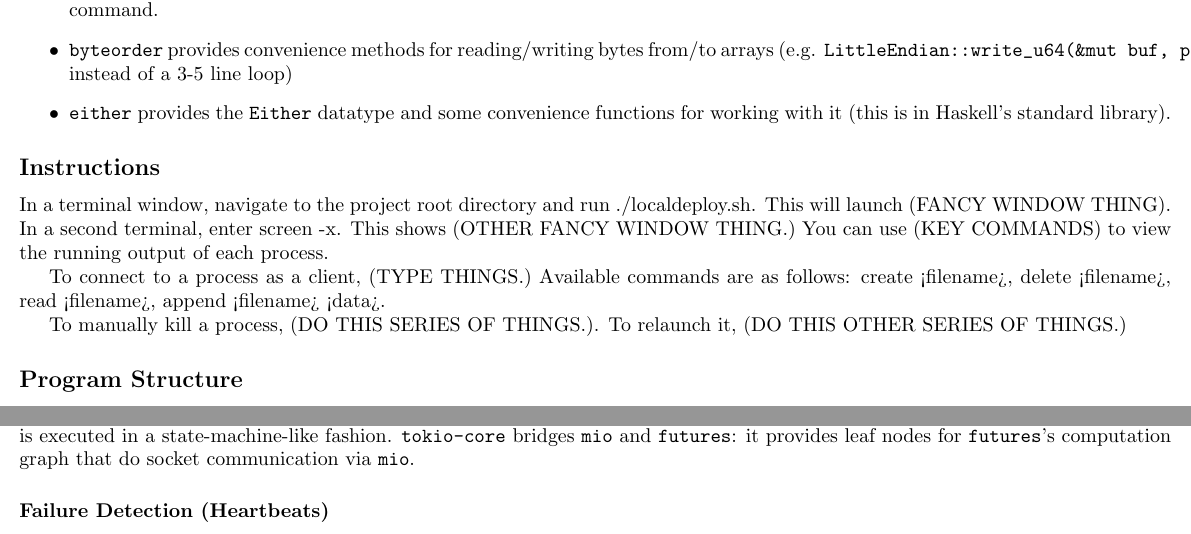
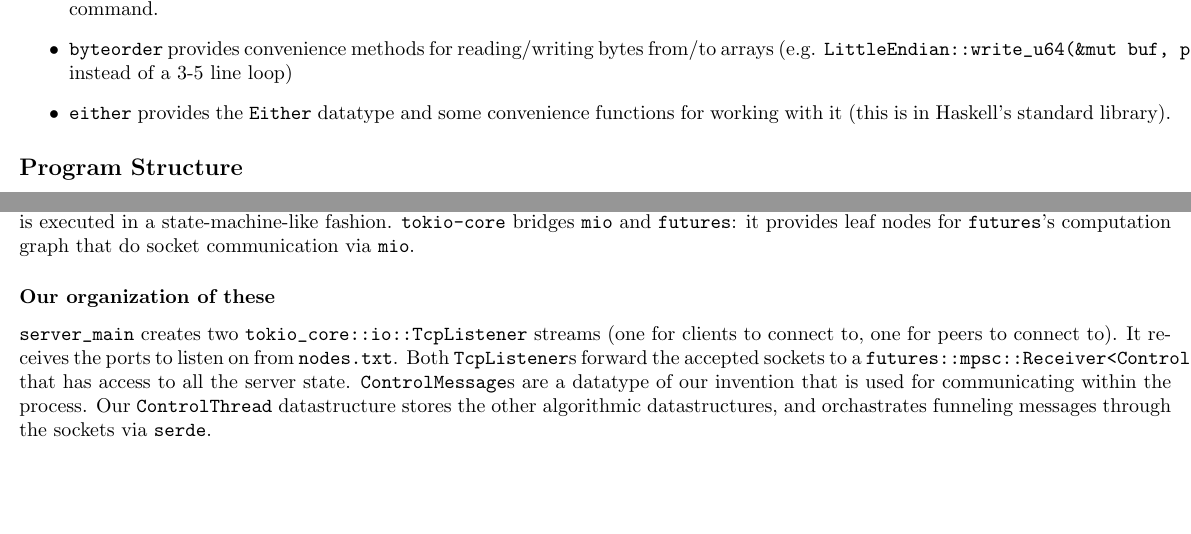
Before and after one commit to aweinstock314/kingr4_weinsa_distributedsystems_project2, a LaTeX document (report.tex): two parts of pages 1 and 4 of 4, joined at a grey line, cut so that both start at the same text, the shorter picture padded with empty space. Compiled offline with pdfLaTeX.

Commit message:
Add more networking description. Fix LaTeX compilation.

```diff
--- a/report.tex
+++ b/report.tex
@@ -23,13 +23,13 @@ Distributed Systems\\
     \item \verb|byteorder| provides convenience methods for reading/writing bytes from/to arrays (e.g. \verb|LittleEndian::write_u64(&mut buf, pid)| instead of a 3-5 line loop)
     \item \verb|either| provides the \verb|Either| datatype and some convenience functions for working with it (this is in Haskell's standard library).
 \end{itemize}
-\subsection*{Instructions}
-    In a terminal window, navigate to the project root directory and run ./localdeploy.sh. This will launch (FANCY WINDOW THING). In a second terminal, enter screen -x. This shows (OTHER FANCY WINDOW THING.) You can use (KEY COMMANDS) to view the running output of each process.
-
-    To connect to a process as a client, (TYPE THINGS.) Available commands are as follows: create <filename>, delete <filename>, read <filename>, append <filename> <data>.
-
-    To manually kill a process, (DO THIS SERIES OF THINGS.). To relaunch it, (DO THIS OTHER SERIES OF THINGS.)
-
+%\subsection*{Instructions}
+%    In a terminal window, navigate to the project root directory and run ./localdeploy.sh. This will launch (FANCY WINDOW THING). In a second terminal, enter screen -x. This shows (OTHER FANCY WINDOW THING.) You can use (KEY COMMANDS) to view the running output of each process.
+%
+%    To connect to a process as a client, (TYPE THINGS.) Available commands are as follows: create <filename>, delete <filename>, read <filename>, append <filename> <data>.
+%
+%    To manually kill a process, (DO THIS SERIES OF THINGS.). To relaunch it, (DO THIS OTHER SERIES OF THINGS.)
+%
 \subsection*{Program Structure}
     Six Rust files define the relative functionality for this program:
 	\begin{itemize}
@@ -152,5 +152,10 @@ The \verb|futures| crate isn't directly networking related; it provides a concur
 A future of a value is an object that represents an in-progress computation of a value.
 It provides various methods for composition (e.g. waiting for two computations to complete, applying a callback once a value is complete) that end up building a computation graph, which is executed in a state-machine-like fashion.
 \verb|tokio-core| bridges \verb|mio| and \verb|futures|: it provides leaf nodes for \verb|futures|'s computation graph that do socket communication via \verb|mio|.
-\subsubsection*{Failure Detection (Heartbeats)}
+\subsubsection*{Our organization of these}
+\verb|server_main| creates two \verb|tokio_core::io::TcpListener| streams (one for clients to connect to, one for peers to connect to).
+It receives the ports to listen on from \verb|nodes.txt|.
+Both \verb|TcpListener|s forward the accepted sockets to a \verb|futures::mpsc::Receiver<ControlMessage>|, that has access to all the server state.
+\verb|ControlMessage|s are a datatype of our invention that is used for communicating within the process.
+Our \verb|ControlThread| datastructure stores the other algorithmic datastructures, and orchastrates funneling messages through the sockets via \verb|serde|.
 \end{document}
```
Also changed, not shown: report.pdf (added), report.tex (10 more changed lines).
